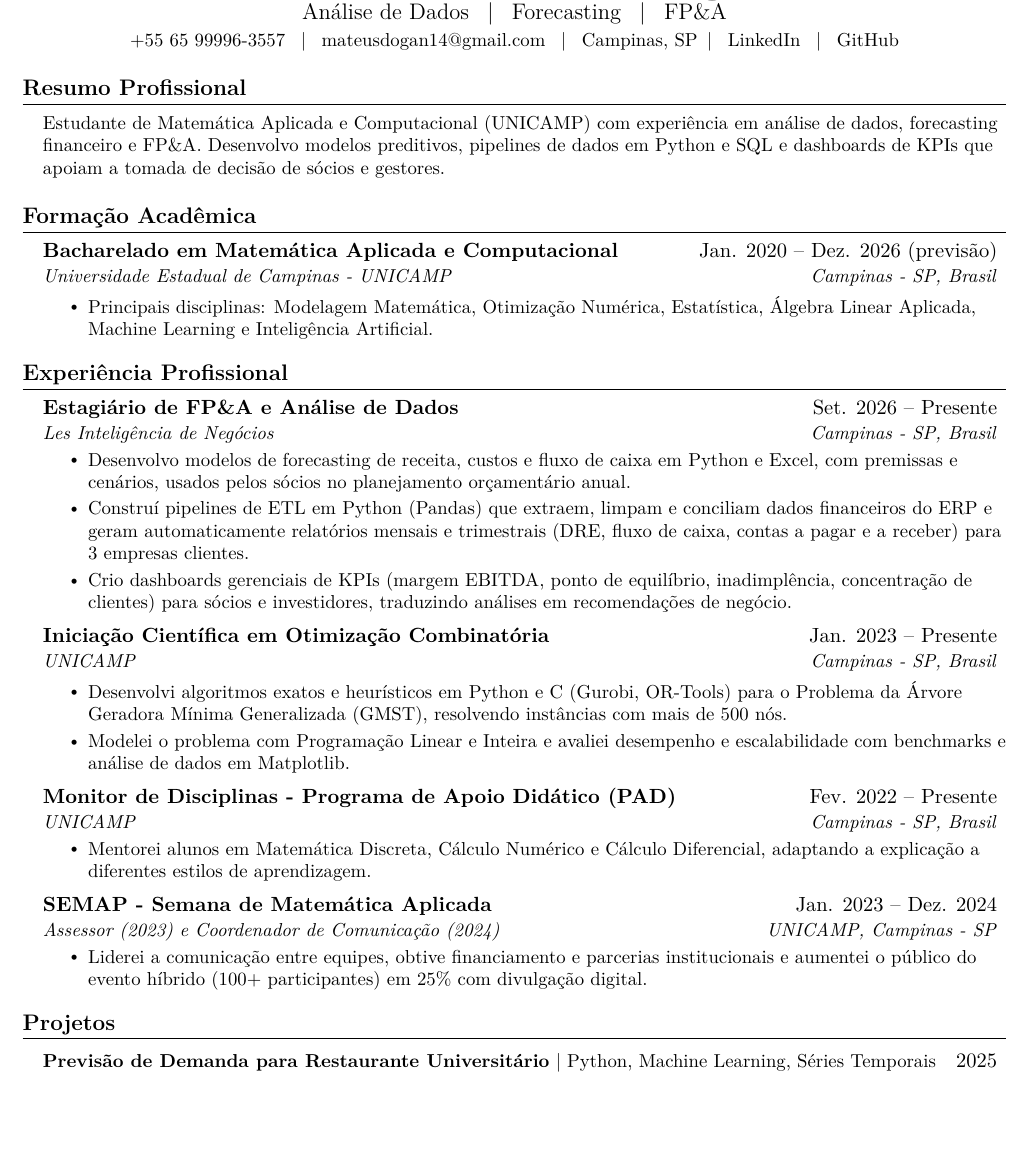
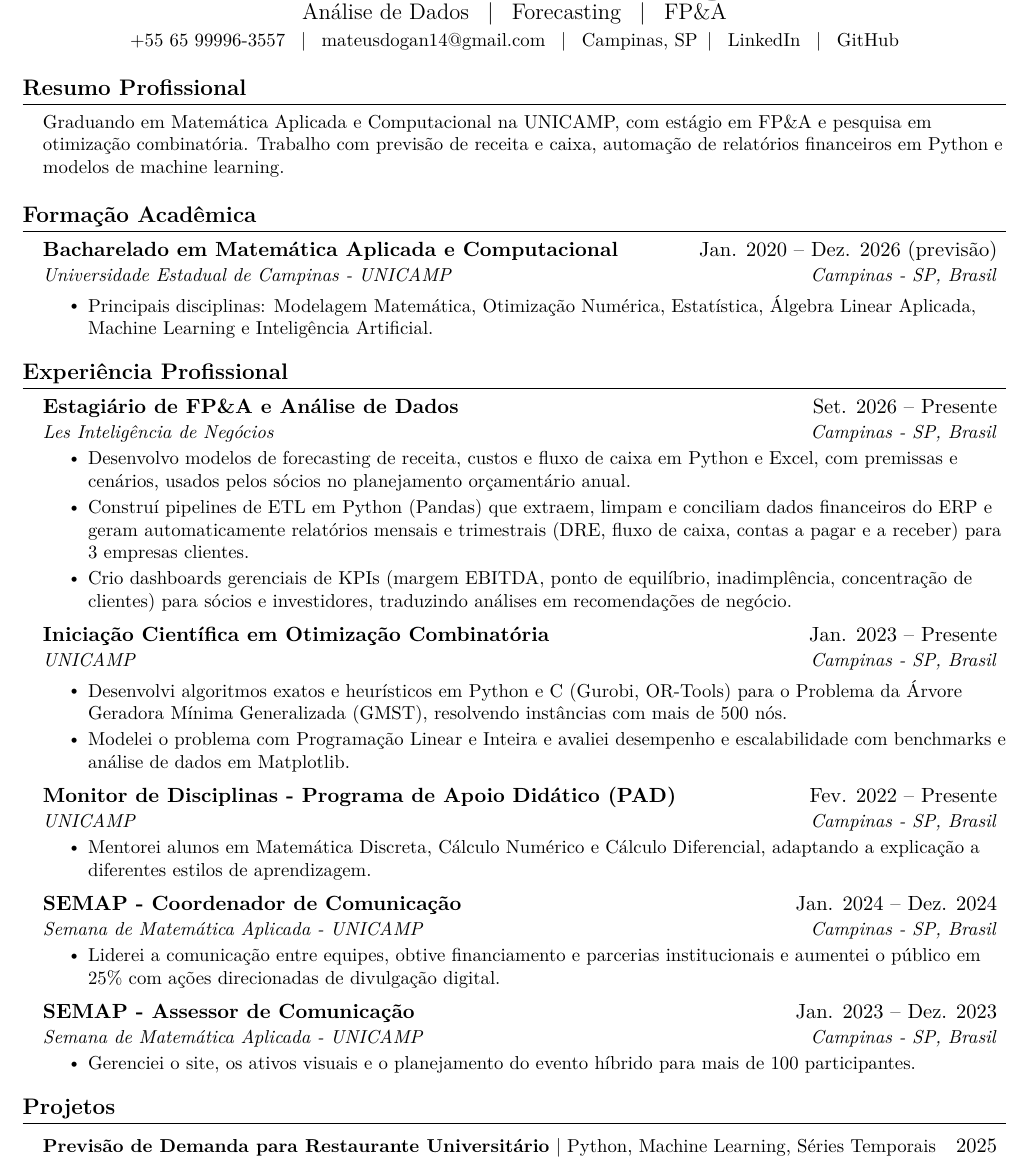
Before and after one commit to MateusDogan/CV, a LaTeX document (main.tex, which reads src/1-intro.tex, src/3-xp.tex): part of page 1 of 2, cut so that both start at the same text, the shorter picture padded with empty space. Compiled offline with pdfLaTeX.

Commit message:
fix(cv): volta a SEMAP em dois cargos e reescreve o resumo
Co-Authored-By: Claude Opus 5.5 <noreply@anthropic.com>

```diff
--- a/src/1-intro.tex
+++ b/src/1-intro.tex
@@ -4,5 +4,5 @@
 % Resumo / Perfil Profissional
 \section{Resumo Profissional}
 \resumeSubHeadingListStart
-    \item \small{Estudante de Matemática Aplicada e Computacional (UNICAMP) com experiência em análise de dados, forecasting financeiro e FP\&A. Desenvolvo modelos preditivos, pipelines de dados em Python e SQL e dashboards de KPIs que apoiam a tomada de decisão de sócios e gestores.}
+    \item \small{Graduando em Matemática Aplicada e Computacional na UNICAMP, com estágio em FP\&A e pesquisa em otimização combinatória. Trabalho com previsão de receita e caixa, automação de relatórios financeiros em Python e modelos de machine learning.}
 \resumeSubHeadingListEnd
--- a/src/3-xp.tex
+++ b/src/3-xp.tex
@@ -28,12 +28,20 @@
     \resumeItem{Mentorei alunos em Matemática Discreta, Cálculo Numérico e Cálculo Diferencial, adaptando a explicação a diferentes estilos de aprendizagem.}
   \resumeItemListEnd
 
-% SEMAP
+% SEMAP - Coordenador de Comunicação
 \resumeSubheading
-  {SEMAP - Semana de Matemática Aplicada}{Jan. 2023 -- Dez. 2024}
-  {Assessor (2023) e Coordenador de Comunicação (2024)}{UNICAMP, Campinas - SP}
+  {SEMAP - Coordenador de Comunicação}{Jan. 2024 -- Dez. 2024}
+  {Semana de Matemática Aplicada - UNICAMP}{Campinas - SP, Brasil}
   \resumeItemListStart
-    \resumeItem{Liderei a comunicação entre equipes, obtive financiamento e parcerias institucionais e aumentei o público do evento híbrido (100+ participantes) em 25\% com divulgação digital.}
+    \resumeItem{Liderei a comunicação entre equipes, obtive financiamento e parcerias institucionais e aumentei o público em 25\% com ações direcionadas de divulgação digital.}
+  \resumeItemListEnd
+
+% SEMAP - Assessor de Comunicação
+\resumeSubheading
+  {SEMAP - Assessor de Comunicação}{Jan. 2023 -- Dez. 2023}
+  {Semana de Matemática Aplicada - UNICAMP}{Campinas - SP, Brasil}
+  \resumeItemListStart
+    \resumeItem{Gerenciei o site, os ativos visuais e o planejamento do evento híbrido para mais de 100 participantes.}
   \resumeItemListEnd
 
 \resumeSubHeadingListEnd
```
Also changed, not shown: CV.pdf.
